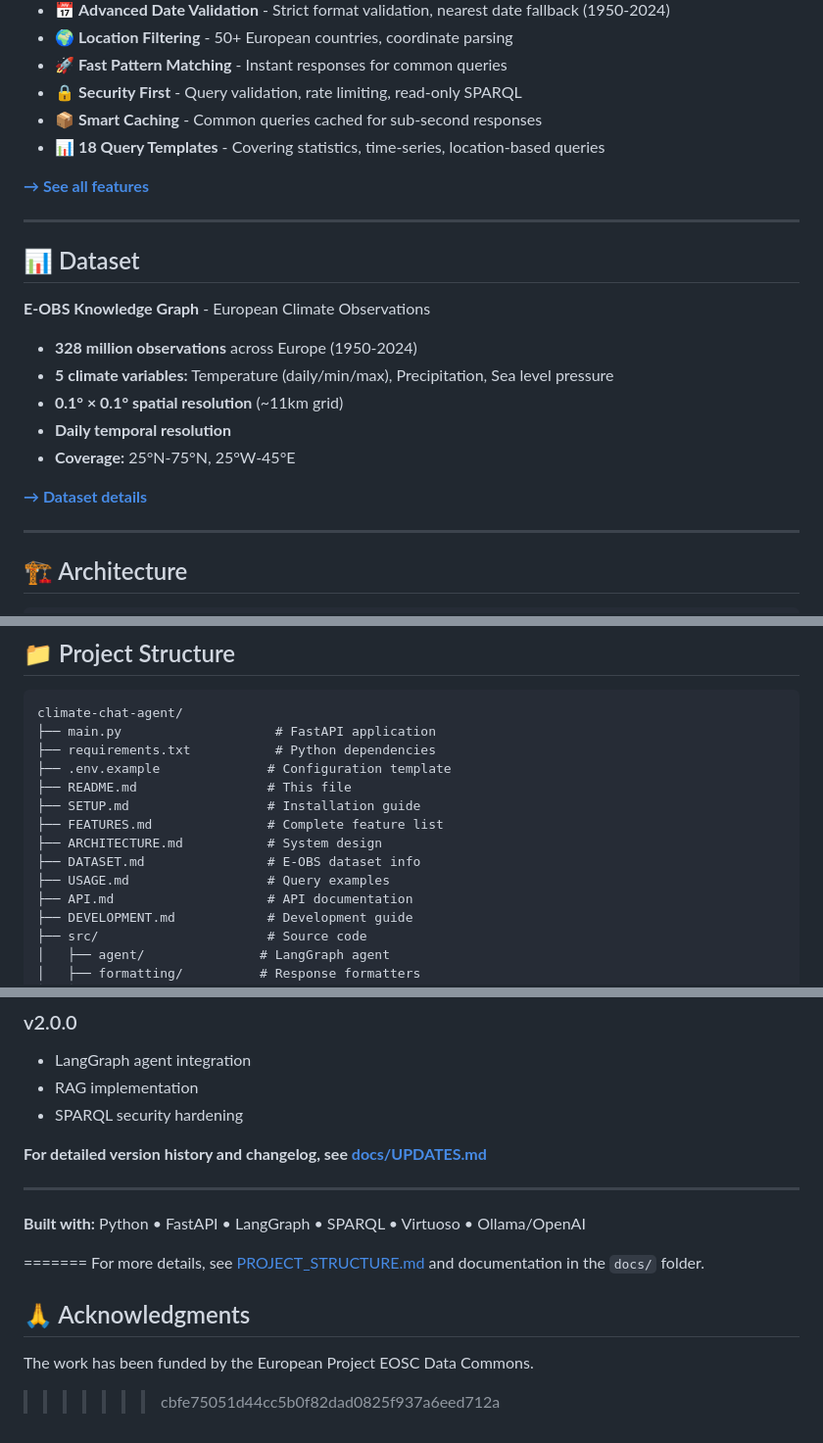
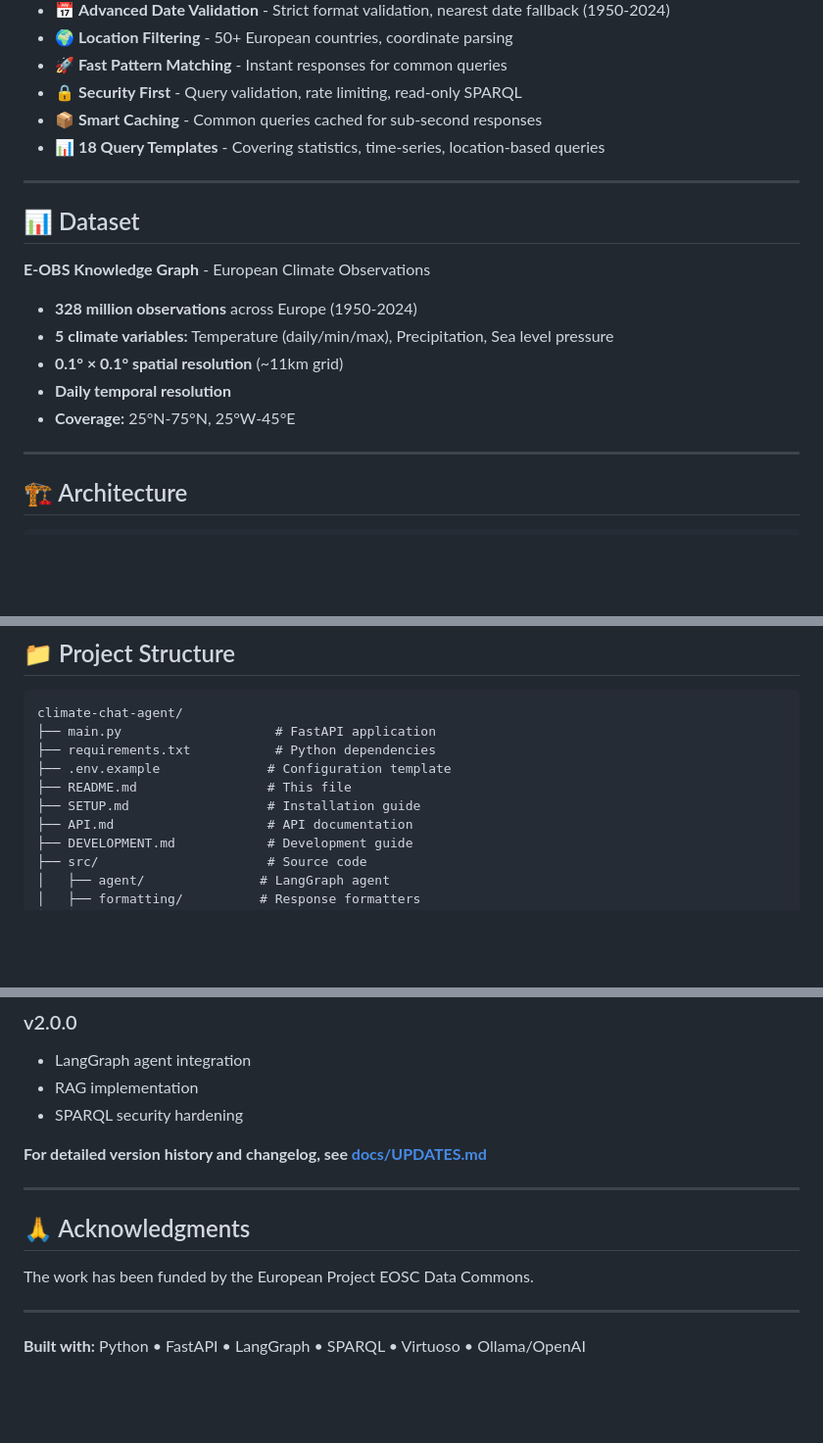
Before and after one commit to ammar450/climate-chat-agent, a Markdown page: README.md, 3 parts joined by grey strips. Shown at 98% size. Drawn GitHub-style; blank space fills up the shorter version.

```diff
--- a/README.md
+++ b/README.md
@@ -33,8 +31,6 @@ An intelligent question-answering system for European climate data using Retriev
 - 📦 **Smart Caching** - Common queries cached for sub-second responses
 - 📊 **18 Query Templates** - Covering statistics, time-series, location-based queries
 
-[**→ See all features**](FEATURES.md)
-
 ---
 
 ## 📊 Dataset
@@ -46,8 +42,6 @@ An intelligent question-answering system for European climate data using Retriev
 - **0.1° × 0.1° spatial resolution** (~11km grid)
 - **Daily temporal resolution**
 - **Coverage:** 25°N-75°N, 25°W-45°E
-
-[**→ Dataset details**](DATASET.md)
 
 ---
 
@@ -812,10 +799,6 @@ climate-chat-agent/
 ├── .env.example              # Configuration template
 ├── README.md                 # This file
 ├── SETUP.md                  # Installation guide
-├── FEATURES.md               # Complete feature list
-├── ARCHITECTURE.md           # System design
-├── DATASET.md                # E-OBS dataset info
-├── USAGE.md                  # Query examples
 ├── API.md                    # API documentation
 ├── DEVELOPMENT.md            # Development guide
 ├── src/                      # Source code
@@ -898,12 +880,10 @@ MIT License - see LICENSE file for details.
 
 ---
 
-**Built with:** Python • FastAPI • LangGraph • SPARQL • Virtuoso • Ollama/OpenAI
-
-=======
-For more details, see [PROJECT_STRUCTURE.md](PROJECT_STRUCTURE.md) and documentation in the `docs/` folder.
-
 ## 🙏 Acknowledgments
 
-  The work has been funded by the European Project EOSC Data Commons.
->>>>>>> cbfe75051d44cc5b0f82dad0825f937a6eed712a
+The work has been funded by the European Project EOSC Data Commons.
+
+---
+
+**Built with:** Python • FastAPI • LangGraph • SPARQL • Virtuoso • Ollama/OpenAI
```
Also changed, not shown: other parts of README.md (+16 -26 lines).
